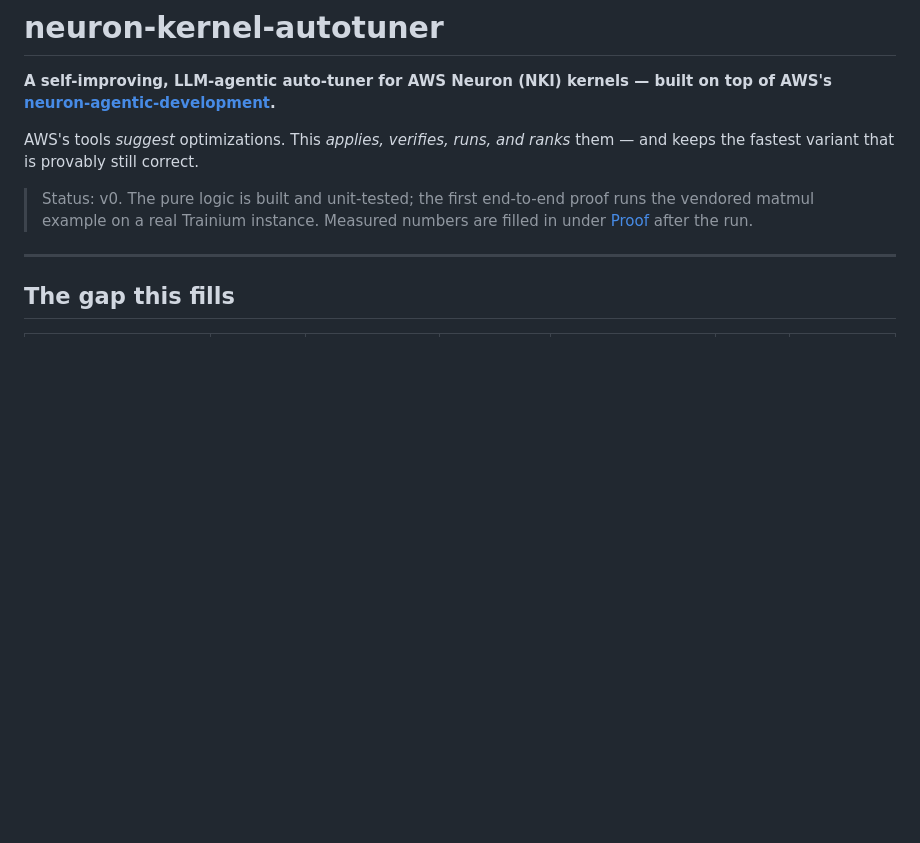
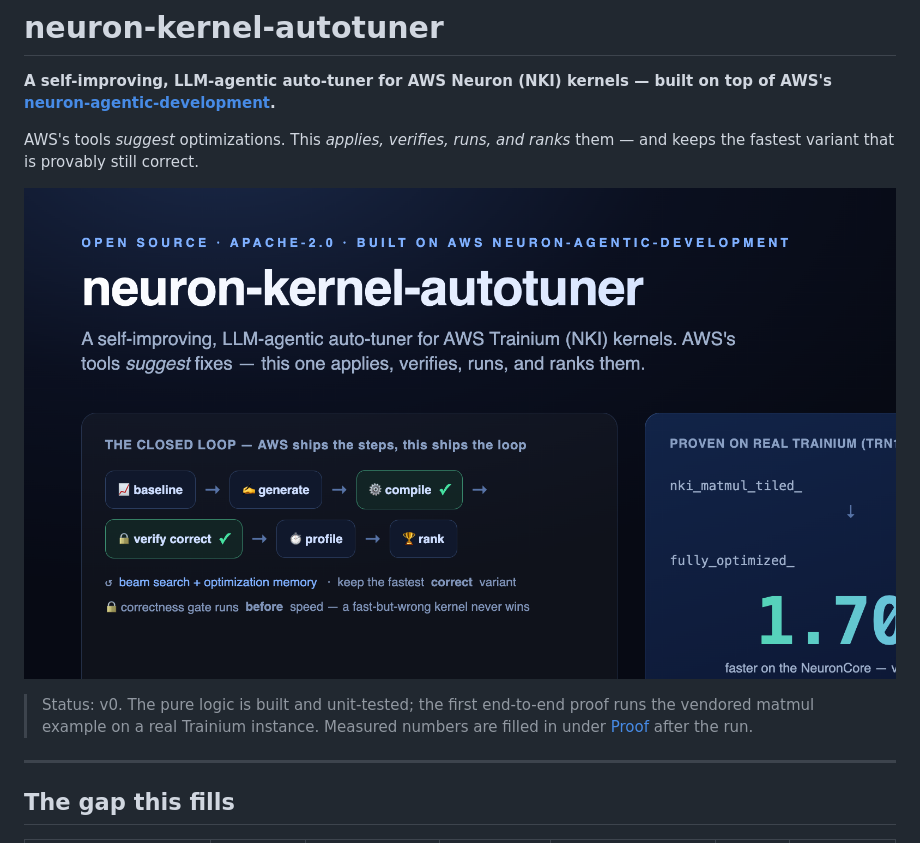
Before and after one commit to lior-mechlovich/neuron-kernel-autotuner, a Markdown page: README.md, the part around the change. Rendered like a GitHub page; pictures changed too: docs/blog/hero.png (added); blank space fills up the shorter version.

```diff
--- a/README.md
+++ b/README.md
@@ -3,6 +3,8 @@
 **A self-improving, LLM-agentic auto-tuner for AWS Neuron (NKI) kernels — built on top of AWS's [neuron-agentic-development](https://github.com/aws-neuron/neuron-agentic-development).**
 
 AWS's tools *suggest* optimizations. This *applies, verifies, runs, and ranks* them — and keeps the fastest variant that is provably still correct.
+
+![neuron-kernel-autotuner](docs/blog/hero.png)
 
 > Status: v0. The pure logic is built and unit-tested; the first end-to-end proof runs the vendored matmul example on a real Trainium instance. Measured numbers are filled in under [Proof](#proof-matmul-on-trainium) after the run.
 
```
Also changed, not shown: docs/blog/medium-post.md (+2 -0 lines), 1 other file.
